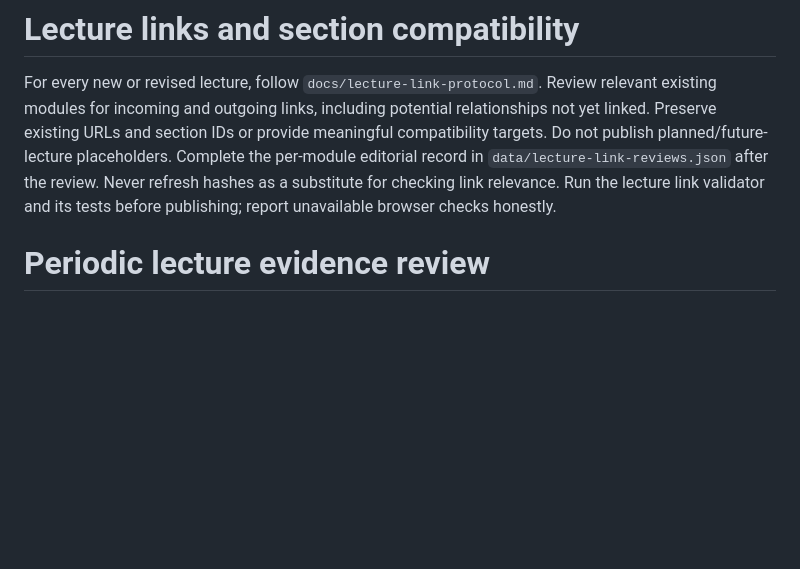
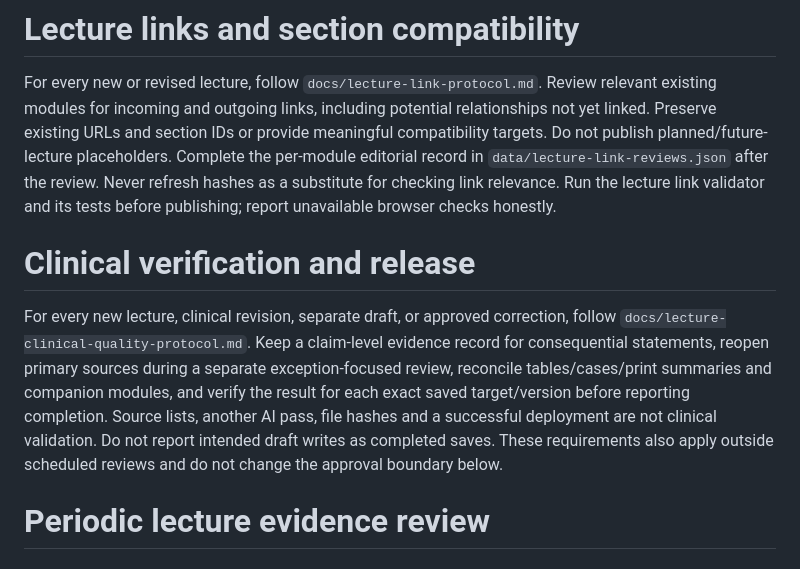
Before and after one commit to docarcshot/id-practice-update, a Markdown page: AGENTS.md, the part around the change. Rendered like a GitHub page; blank space fills up the shorter version.

```diff
--- a/AGENTS.md
+++ b/AGENTS.md
@@ -9,6 +9,10 @@ Clinical teaching may remain consistent with the user's stated local practice. T
 # Lecture links and section compatibility
 
 For every new or revised lecture, follow `docs/lecture-link-protocol.md`. Review relevant existing modules for incoming and outgoing links, including potential relationships not yet linked. Preserve existing URLs and section IDs or provide meaningful compatibility targets. Do not publish planned/future-lecture placeholders. Complete the per-module editorial record in `data/lecture-link-reviews.json` after the review. Never refresh hashes as a substitute for checking link relevance. Run the lecture link validator and its tests before publishing; report unavailable browser checks honestly.
+
+# Clinical verification and release
+
+For every new lecture, clinical revision, separate draft, or approved correction, follow `docs/lecture-clinical-quality-protocol.md`. Keep a claim-level evidence record for consequential statements, reopen primary sources during a separate exception-focused review, reconcile tables/cases/print summaries and companion modules, and verify the result for each exact saved target/version before reporting completion. Source lists, another AI pass, file hashes and a successful deployment are not clinical validation. Do not report intended draft writes as completed saves. These requirements also apply outside scheduled reviews and do not change the approval boundary below.
 
 # Periodic lecture evidence review
 
```
Also changed, not shown: README.md (+2 -0 lines), docs/lecture-clinical-quality-protocol.md (added, +67 -0 lines).
